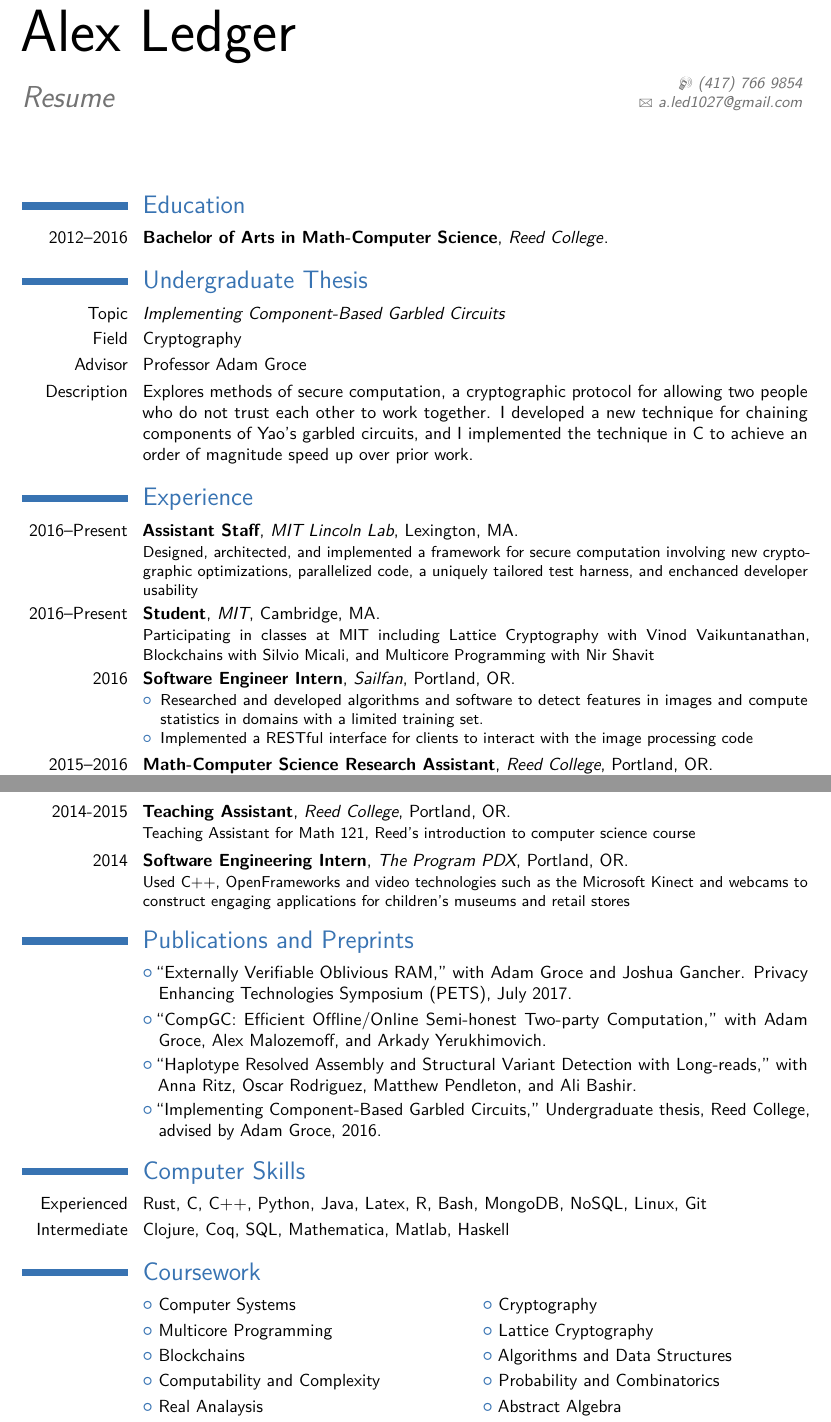
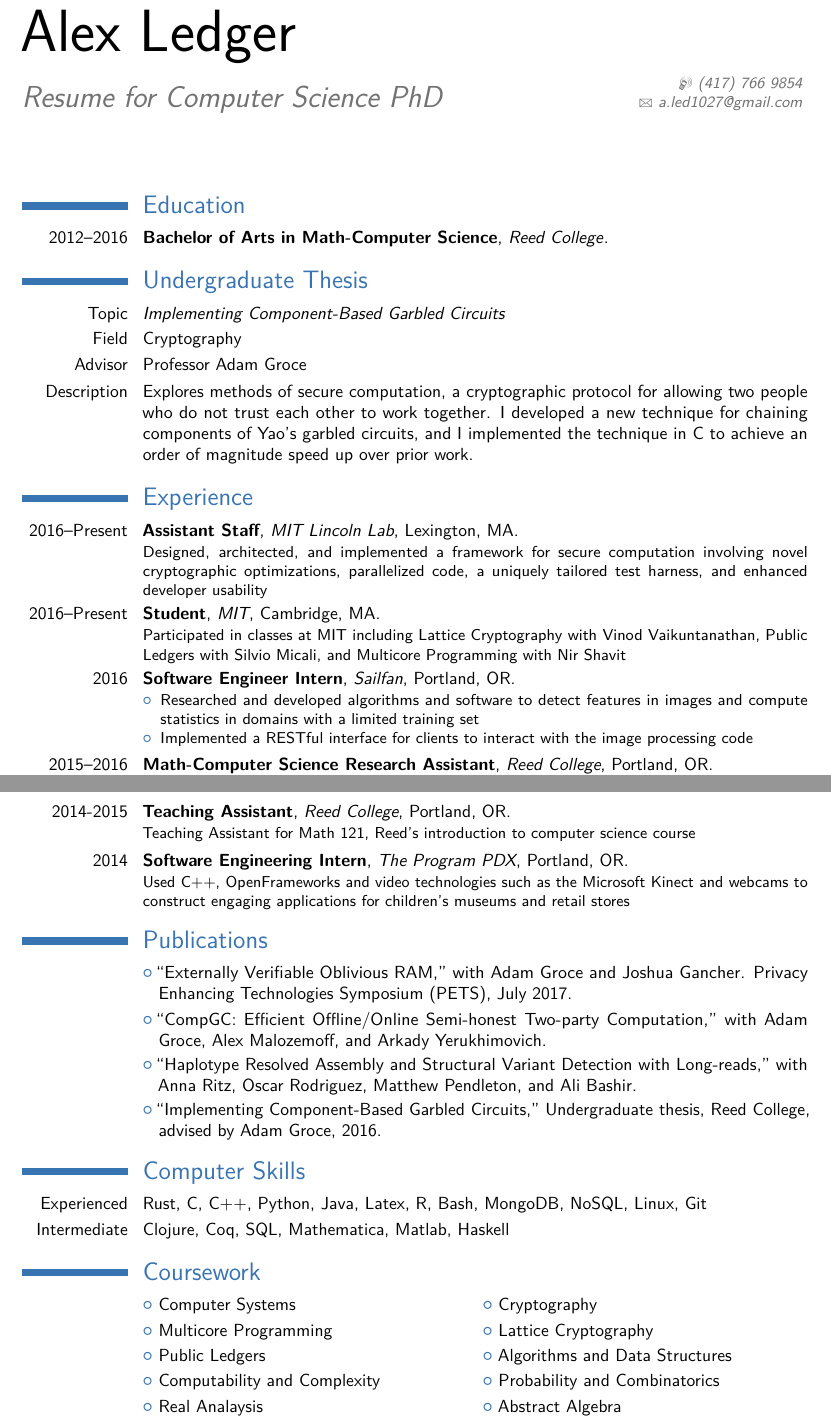
Before and after one commit to aled1027/resume_cv, a LaTeX CV (alex_ledger_resume.tex): two parts of pages 1 and 2 of 2, joined at a grey line, cut so that both start at the same text. Compiled offline with pdfLaTeX.

Commit message:
Updates from applying to grad school

```diff
--- a/alex_ledger_resume.tex
+++ b/alex_ledger_resume.tex
@@ -37,10 +37,10 @@
 % ----------------------------------------------------------------------------------------
 
 \firstname{Alex} % Your first name
-\familyname{Ledger} % Your last name
+\familyname{Ledger}
 
 % All information in this block is optional, comment out any lines you don't need
-\title{Resume}
+\title{Resume for Computer Science PhD}
 % \address{7827 SE 35th Ave}{Portland, OR 97202}
 
 \mobile{(417) 766 9854}
@@ -86,20 +86,20 @@
 
 \cventry{2016--Present}{Assistant Staff}{MIT Lincoln Lab}{Lexington, MA}{}{
   Designed, architected, and implemented a framework for secure computation
-  involving new cryptographic optimizations, parallelized code, a uniquely
-  tailored test harness, and enchanced developer usability
+  involving novel cryptographic optimizations, parallelized code, a uniquely
+  tailored test harness, and enhanced developer usability
 }
 
 \cventry{2016--Present}{Student}{MIT}{Cambridge, MA}{}{
-  Participating in classes at MIT including Lattice Cryptography with Vinod
-  Vaikuntanathan, Blockchains with Silvio Micali, and Multicore Programming
+  Participated in classes at MIT including Lattice Cryptography with Vinod
+  Vaikuntanathan, Public Ledgers with Silvio Micali, and Multicore Programming
   with Nir Shavit
 }
 
 \cventry{2016}{Software Engineer Intern}{Sailfan}{Portland, OR}{}{
   \begin{itemize}
   \item Researched and developed algorithms and software to detect features in
-    images and compute statistics in domains with a limited training set.
+    images and compute statistics in domains with a limited training set
   \item Implemented a RESTful interface for clients to interact with the
     image processing code
   \end{itemize}
@@ -147,7 +147,17 @@ OR}{}{
   and retail stores
 }
 
-\section{Publications and Preprints}
+\section{Publications}
+
+%"Externally Verifiable Oblivious RAM," with Adam Groce and Joshua Gancher. Privacy Enhancing Technologies Symposium (PETS), July 2017 (https://petsymposium.org/2017/papers/issue2/paper35-2017-2-source.pdf).
+%
+%"CompGC: Efficient Offline/Online Semi-honest Two-party Computation," with Adam Groce, Alex Malozemoff, and Arkady Yerukhimovich (EPrint) (https://eprint.iacr.org/2016/458.pdf).
+%
+%"Haplotype Resolved Assembly and Structural Variant Detection with Long-reads," with Anna Ritz, Oscar Rodriguez, Matthew Pendleton, and Ali Bashir. (Preprint)
+%
+%"Implementing Component-Based Garbled Circuits," Undergraduate thesis, Reed College, advised by Adam Groce, 2016.
+
+
 
 \cvlistitem{``Externally Verifiable Oblivious RAM,'' with Adam Groce and Joshua Gancher. Privacy Enhancing Technologies Symposium (PETS), July 2017.}
 
@@ -168,7 +178,7 @@ OR}{}{
 \section{Coursework}
 \cvlistdoubleitem{Computer Systems}{Cryptography}
 \cvlistdoubleitem{Multicore Programming}{Lattice Cryptography}
-\cvlistdoubleitem{Blockchains}{Algorithms and Data Structures}
+\cvlistdoubleitem{Public Ledgers}{Algorithms and Data Structures}
 \cvlistdoubleitem{Computability and Complexity}{Probability and Combinatorics}
 \cvlistdoubleitem{Real Analaysis}{Abstract Algebra}
 \cvlistdoubleitem{Multivariable Calculus}{Real Analysis}
```
Also changed, not shown: alex_ledger_resume.pdf, 1 other file.
